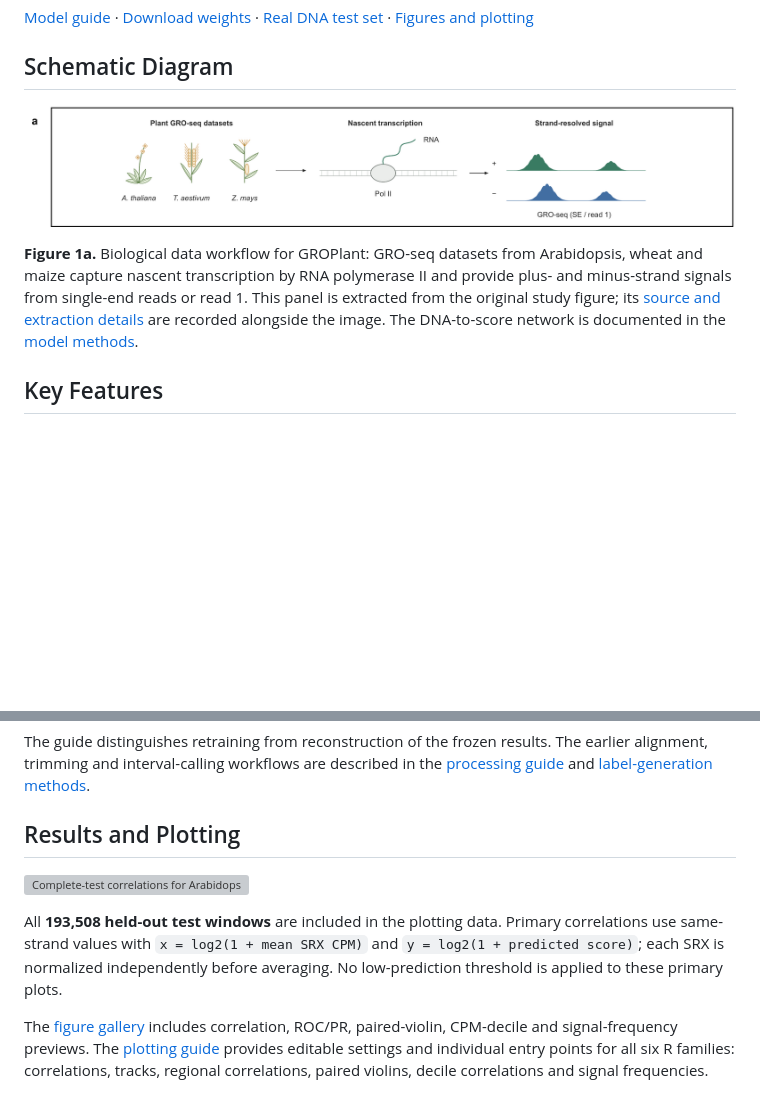
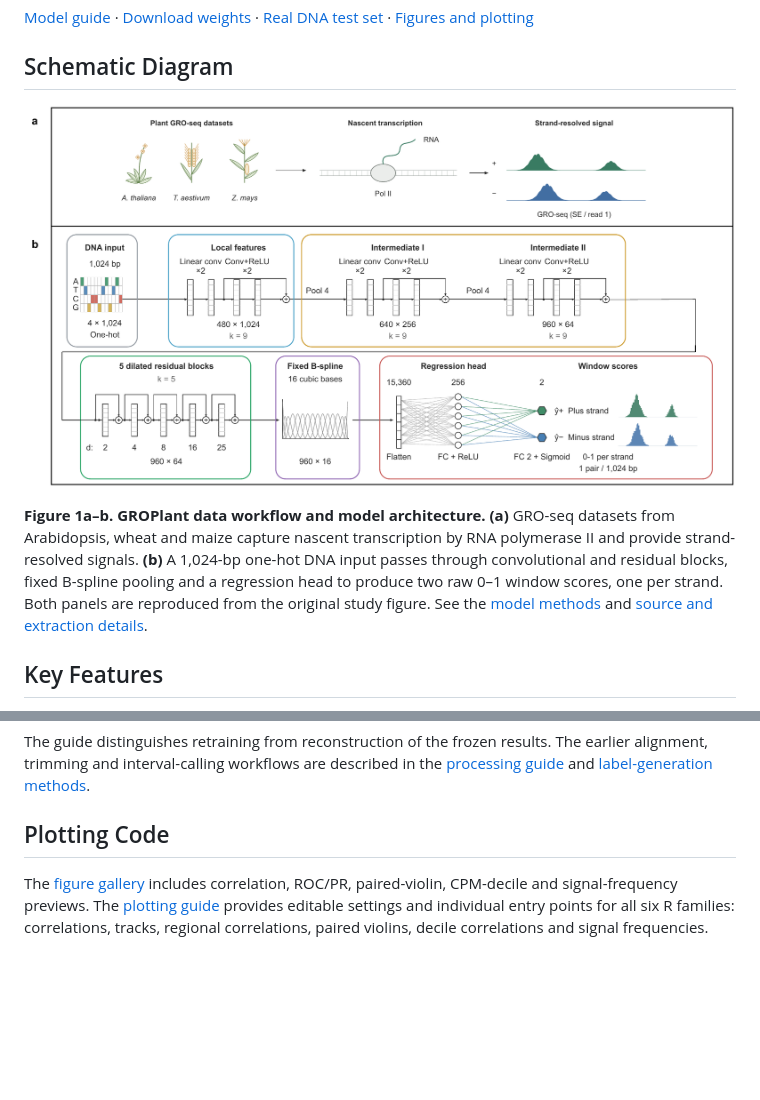
Before and after one commit to wangyiduo217-beep/plant-pausing-bowtie2, a Markdown page: README.md, 2 parts joined by grey strips. Rendered like a GitHub page; pictures changed too: figure/preview/groplant_framework.png; blank space fills up the shorter version; grey boxes are pictures that could not be loaded.

Commit message:
Show the complete GROPlant framework and streamline homepage results

```diff
--- a/README.md
+++ b/README.md
@@ -20,11 +20,12 @@ used to reproduce the research figures.
 
-**Figure 1a.** Biological data workflow for GROPlant: GRO-seq datasets from
-Arabidopsis, wheat and maize capture nascent transcription by RNA polymerase II
-and provide plus- and minus-strand signals from single-end reads or read 1.
-This panel is extracted from the original study figure; its
-[source and extraction details](figure/preview/groplant_framework.source.json)
-are recorded alongside the image. The DNA-to-score network is documented in the
-[model methods](model/docs/publication-model.md).
+**Figure 1a–b. GROPlant data workflow and model architecture.**
+**(a)** GRO-seq datasets from Arabidopsis, wheat and maize capture nascent
+transcription by RNA polymerase II and provide strand-resolved signals.
+**(b)** A 1,024-bp one-hot DNA input passes through convolutional and residual
+blocks, fixed B-spline pooling and a regression head to produce two raw 0–1
+window scores, one per strand. Both panels are reproduced from the original
+study figure. See the [model methods](model/docs/publication-model.md) and
+[source and extraction details](figure/preview/groplant_framework.source.json).
 
 ## Key Features
 
@@ -163,15 +164,7 @@ The earlier alignment, trimming and interval-calling workflows are described in
 the [processing guide](model/docs/legacy-pipeline-guide.md) and
 [label-generation methods](model/docs/groseq-y-label-generation.md).
 
-## Results and Plotting
-
-![Complete-test correlations for Arabidopsis, wheat and maize](figure/preview/correlations.png)
-
-All **193,508 held-out test windows** are included in the plotting data.
-Primary correlations use same-strand values with
-`x = log2(1 + mean SRX CPM)` and `y = log2(1 + predicted score)`; each SRX is
-normalized independently before averaging. No low-prediction threshold is
-applied to these primary plots.
+## Plotting Code
 
 The [figure gallery](figure/preview/README.md) includes correlation, ROC/PR,
 paired-violin, CPM-decile and signal-frequency previews. The
```
Also changed, not shown: other parts of README.md (+1 -1 lines), figure/preview/README.md (+3 -3 lines), 2 other files.
